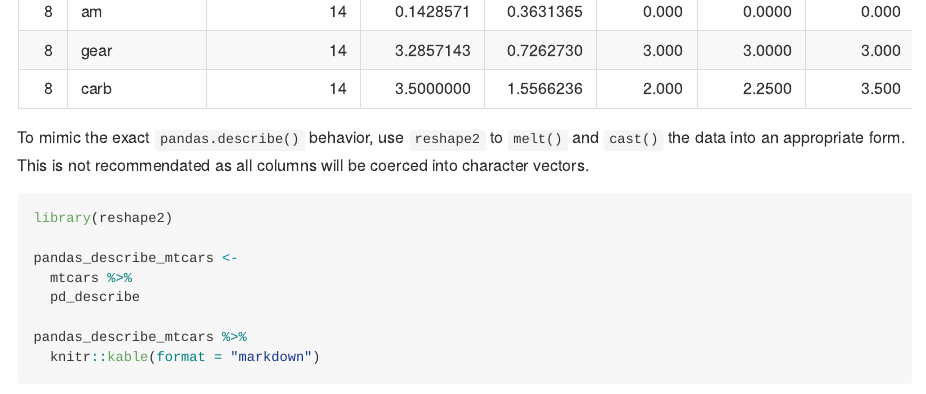
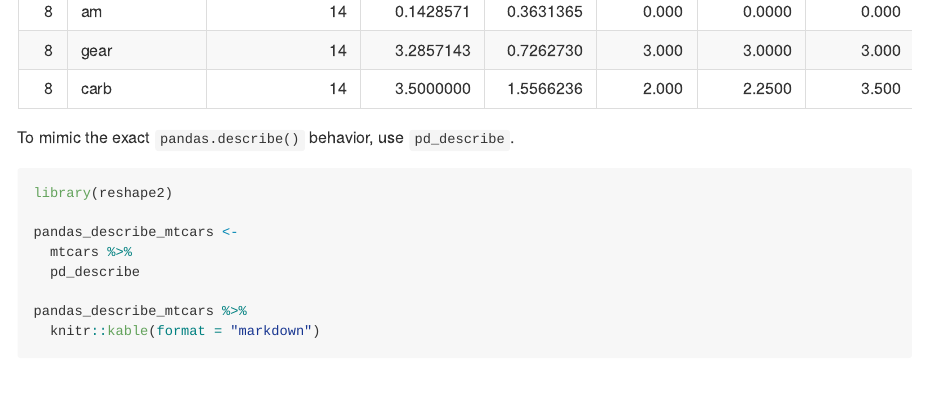
Before and after one commit to paulhendricks/describer, an R Markdown document (README.Rmd): the page in a window 1100 px wide, from 2650 px down. The pictures show the output file README.md that the author committed with the source, drawn offline in the style of GitHub; badge pictures from the web are left out.

Commit message:
updated readmes

````diff
--- a/README.Rmd
+++ b/README.Rmd
@@ -66,7 +66,7 @@ mtcars %>%
   knitr::kable(format = "markdown")
 ```
 
-To mimic the exact `pandas.describe()` behavior, use `reshape2` to `melt()` and `cast()` the data into an appropriate form. This is not recommendated as all columns will be coerced into character vectors.
+To mimic the exact `pandas.describe()` behavior, use `pd_describe`.
 
 ```{r}
 library(reshape2)
````
Also changed, not shown: README.md.
